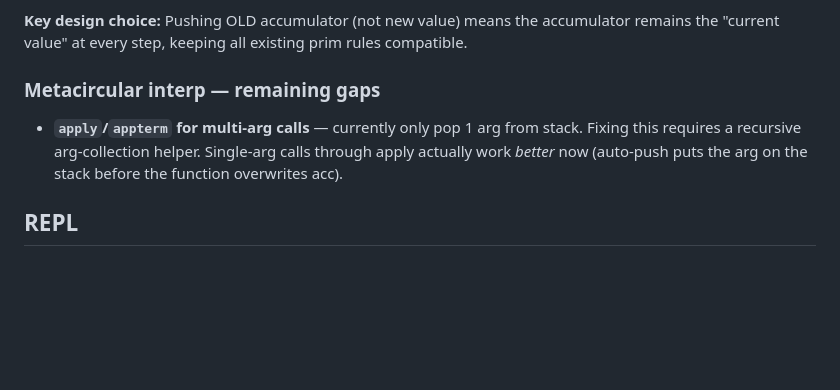
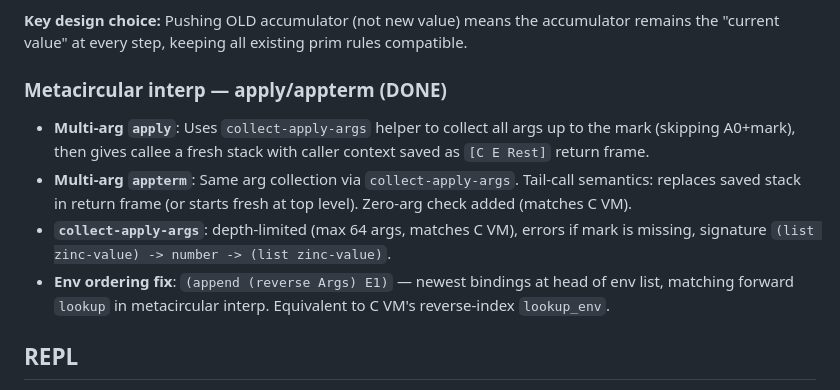
Before and after one commit to fixpoint-linux/shen-meta, a Markdown page: AGENTS.md, the part around the change. Rendered like a GitHub page; blank space fills up the shorter version.

Commit message:
docs: update metacircular interp section — multi-arg apply/appterm done

```diff
--- a/AGENTS.md
+++ b/AGENTS.md
@@ -324,12 +324,19 @@ transformation is needed — the interp natively handles standard ZINC output.
 **Key design choice:** Pushing OLD accumulator (not new value) means the accumulator
 remains the "current value" at every step, keeping all existing prim rules compatible.
 
-### Metacircular interp — remaining gaps
+### Metacircular interp — apply/appterm (DONE)
 
-- **`apply`/`appterm` for multi-arg calls** — currently only pop 1 arg from stack.
-  Fixing this requires a recursive arg-collection helper. Single-arg calls through
-  apply actually work *better* now (auto-push puts the arg on the stack before
-  the function overwrites acc).
+- **Multi-arg `apply`**: Uses `collect-apply-args` helper to collect all args
+  up to the mark (skipping A0+mark), then gives callee a fresh stack with
+  caller context saved as `[C E Rest]` return frame.
+- **Multi-arg `appterm`**: Same arg collection via `collect-apply-args`.
+  Tail-call semantics: replaces saved stack in return frame (or starts fresh
+  at top level). Zero-arg check added (matches C VM).
+- **`collect-apply-args`**: depth-limited (max 64 args, matches C VM),
+  errors if mark is missing, signature `(list zinc-value) -> number -> (list zinc-value)`.
+- **Env ordering fix**: `(append (reverse Args) E1)` — newest bindings at
+  head of env list, matching forward `lookup` in metacircular interp.
+  Equivalent to C VM's reverse-index `lookup_env`.
 
 ## REPL
 
```
